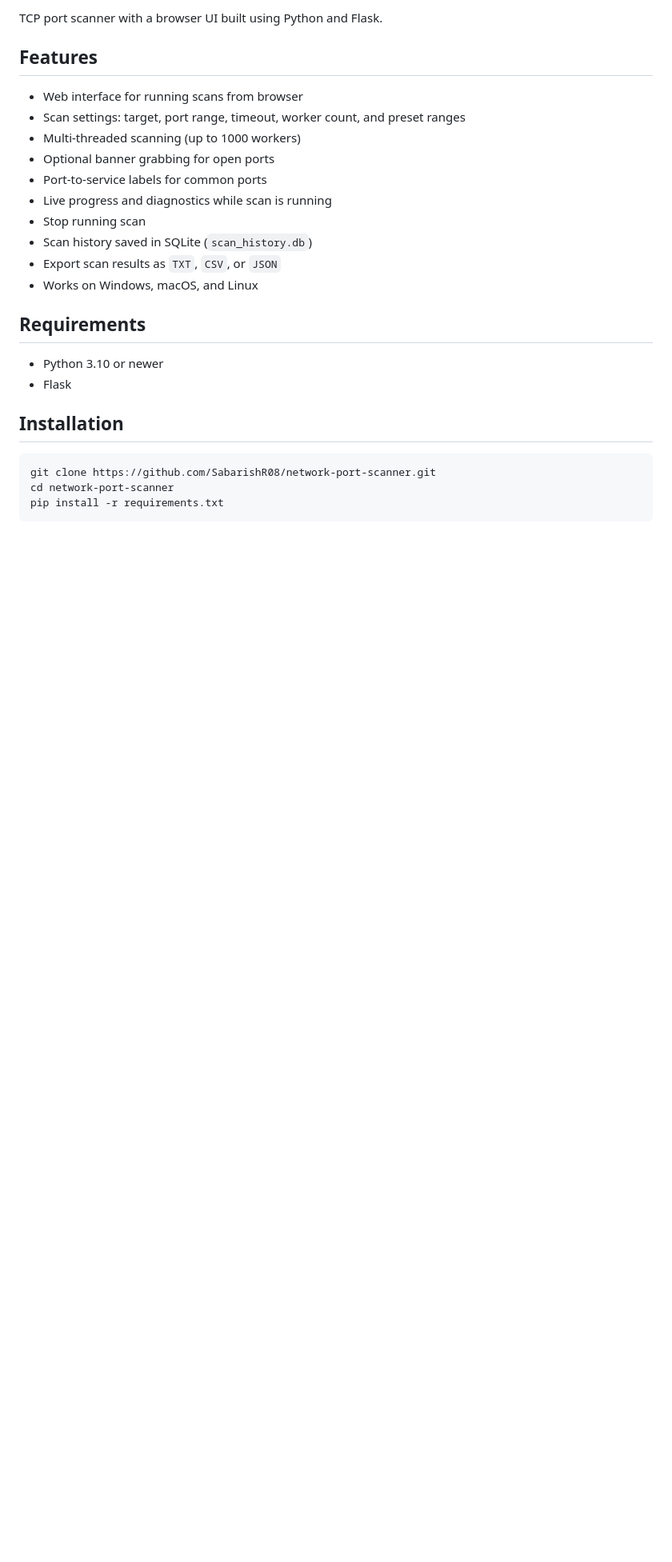
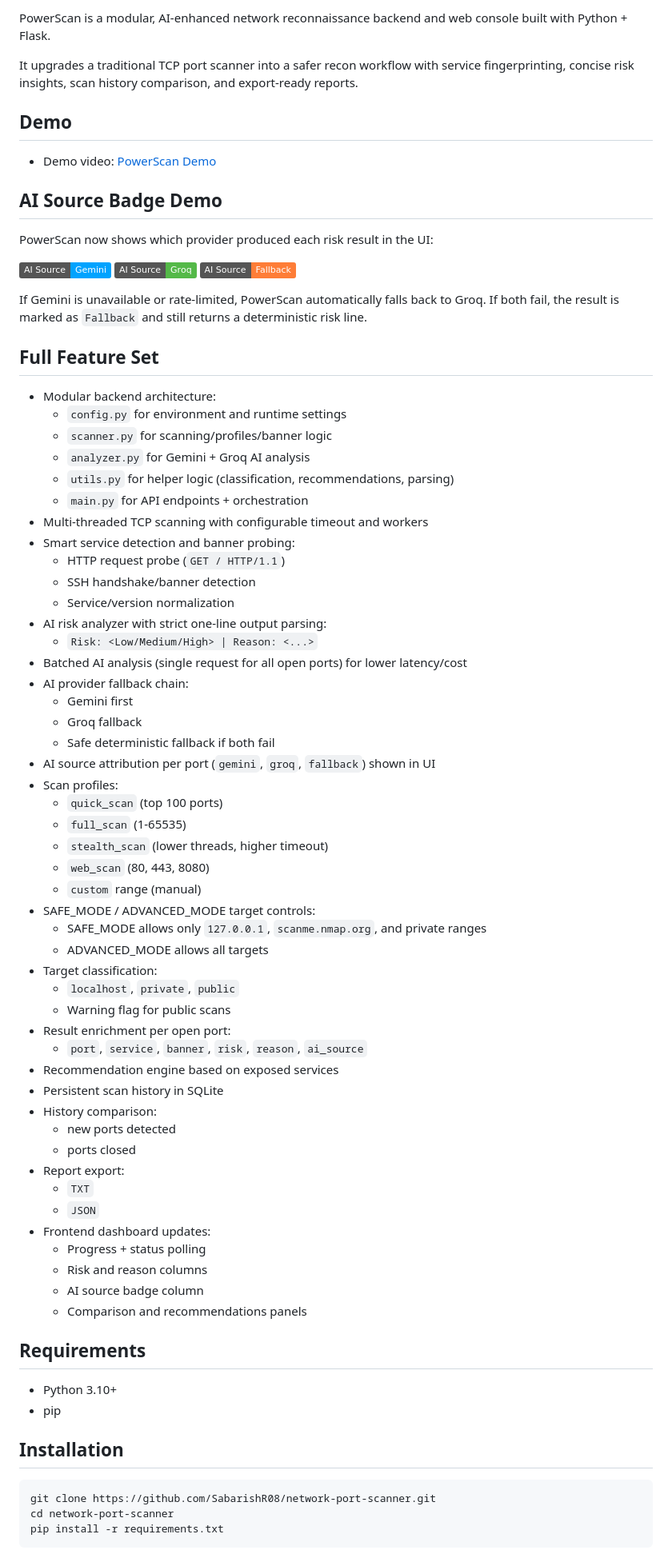
Before and after one commit to SabarishR08/network-port-scanner, a Markdown page: README.md, the part around one of its changes. Shown at 80% size. Rendered like a GitHub page; badges without logos; blank space fills up the shorter version.

```diff
--- a/README.md
+++ b/README.md
@@ -9,23 +11,75 @@
 
-TCP port scanner with a browser UI built using Python and Flask.
+PowerScan is a modular, AI-enhanced network reconnaissance backend and web console built with Python + Flask.
 
-## Features
+It upgrades a traditional TCP port scanner into a safer recon workflow with service fingerprinting, concise risk insights, scan history comparison, and export-ready reports.
 
-- Web interface for running scans from browser
-- Scan settings: target, port range, timeout, worker count, and preset ranges
-- Multi-threaded scanning (up to 1000 workers)
-- Optional banner grabbing for open ports
-- Port-to-service labels for common ports
-- Live progress and diagnostics while scan is running
-- Stop running scan
-- Scan history saved in SQLite (`scan_history.db`)
-- Export scan results as `TXT`, `CSV`, or `JSON`
-- Works on Windows, macOS, and Linux
+## Demo
+
+- Demo video: [PowerScan Demo](https://drive.google.com/file/d/1ma06I1Avt3lqvKm910m9ZBkdw4irzpkU/view?usp=sharing)
+
+## AI Source Badge Demo
+
+PowerScan now shows which provider produced each risk result in the UI:
+
+![Gemini](https://img.shields.io/badge/AI_Source-Gemini-00A3FF)
+![Groq](https://img.shields.io/badge/AI_Source-Groq-54b948)
+![Fallback](https://img.shields.io/badge/AI_Source-Fallback-orange)
+
+If Gemini is unavailable or rate-limited, PowerScan automatically falls back to Groq. If both fail, the result is marked as `Fallback` and still returns a deterministic risk line.
+
+## Full Feature Set
+
+- Modular backend architecture:
+	- `config.py` for environment and runtime settings
+	- `scanner.py` for scanning/profiles/banner logic
+	- `analyzer.py` for Gemini + Groq AI analysis
+	- `utils.py` for helper logic (classification, recommendations, parsing)
+	- `main.py` for API endpoints + orchestration
+- Multi-threaded TCP scanning with configurable timeout and workers
+- Smart service detection and banner probing:
+	- HTTP request probe (`GET / HTTP/1.1`)
+	- SSH handshake/banner detection
+	- Service/version normalization
+- AI risk analyzer with strict one-line output parsing:
+	- `Risk: <Low/Medium/High> | Reason: <...>`
+- Batched AI analysis (single request for all open ports) for lower latency/cost
+- AI provider fallback chain:
+	- Gemini first
+	- Groq fallback
+	- Safe deterministic fallback if both fail
+- AI source attribution per port (`gemini`, `groq`, `fallback`) shown in UI
+- Scan profiles:
+	- `quick_scan` (top 100 ports)
+	- `full_scan` (1-65535)
+	- `stealth_scan` (lower threads, higher timeout)
+	- `web_scan` (80, 443, 8080)
+	- `custom` range (manual)
+- SAFE_MODE / ADVANCED_MODE target controls:
+	- SAFE_MODE allows only `127.0.0.1`, `scanme.nmap.org`, and private ranges
+	- ADVANCED_MODE allows all targets
+- Target classification:
+	- `localhost`, `private`, `public`
+	- Warning flag for public scans
+- Result enrichment per open port:
+	- `port`, `service`, `banner`, `risk`, `reason`, `ai_source`
+- Recommendation engine based on exposed services
+- Persistent scan history in SQLite
+- History comparison:
+	- new ports detected
+	- ports closed
+- Report export:
+	- `TXT`
+	- `JSON`
+- Frontend dashboard updates:
+	- Progress + status polling
+	- Risk and reason columns
+	- AI source badge column
+	- Comparison and recommendations panels
 
 ## Requirements
 
-- Python 3.10 or newer
-- Flask
+- Python 3.10+
+- pip
 
 ## Installation
 
```
Also changed, not shown: other parts of README.md (+59 -71 lines).
